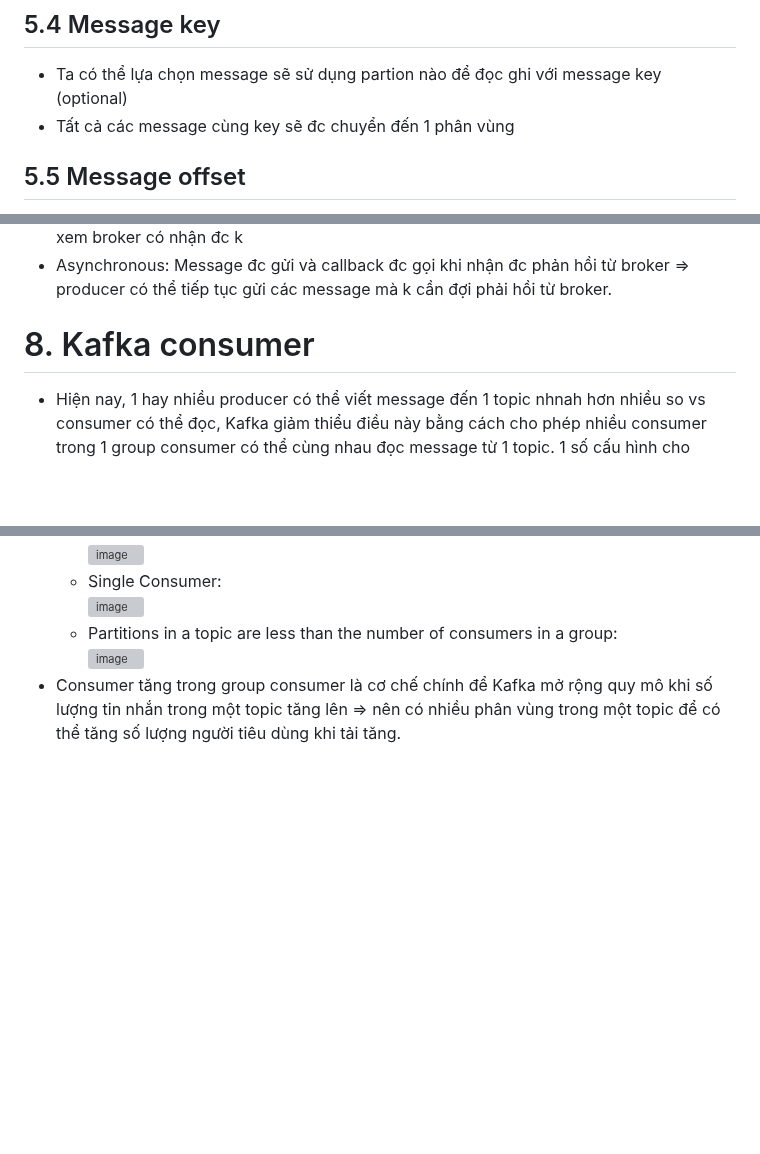
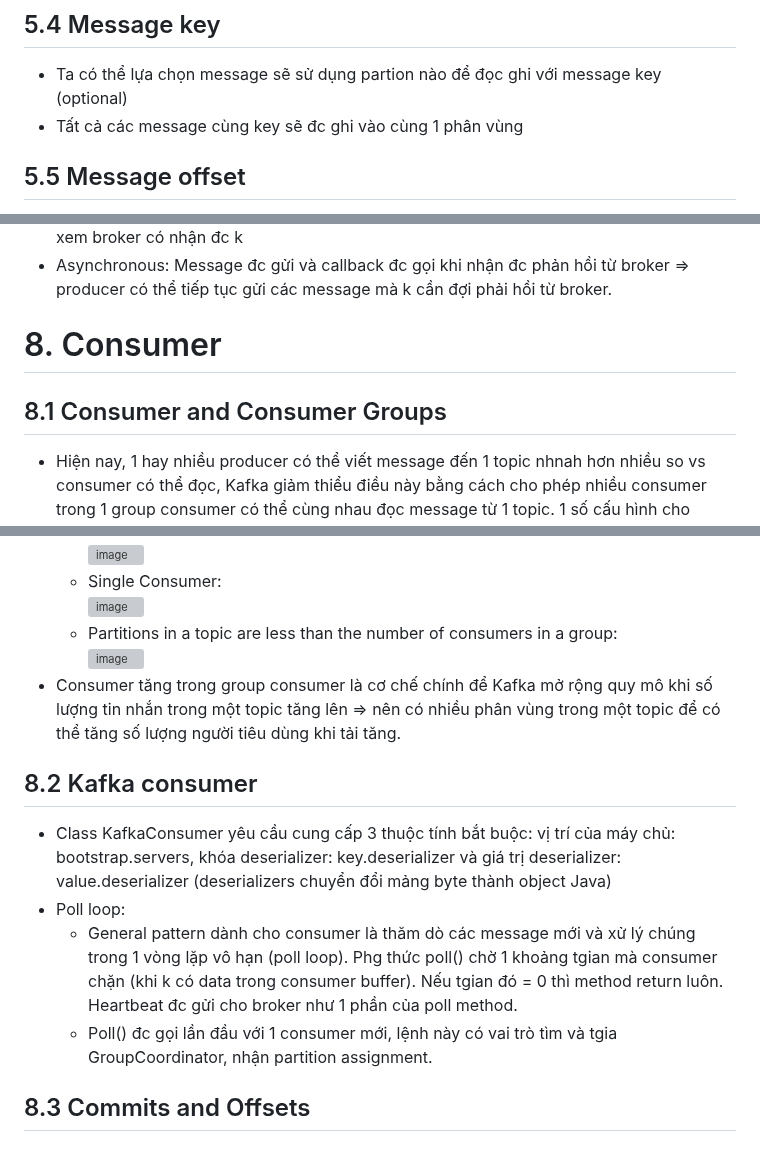
Before and after one commit to namdeptrai1102/DE_internship, a Markdown page: HHN/Report8.md, 3 parts joined by grey strips. Rendered like a GitHub page; blank space fills up the shorter version; grey boxes are pictures that could not be loaded.

```diff
--- a/HHN/Report8.md
+++ b/HHN/Report8.md
@@ -51,7 +51,7 @@
 - Các phân vùng cho phép Kafka mở rộng quy mô theo chiều ngang và cũng cung cấp khả năng dự phòng. Mỗi phân vùng có thể được lưu trữ trên một máy chủ khác nhau => cho phép thêm các phân vùng mới vào 1 topic khi tải trên hệ thống tăng lên.
 ## 5.4 Message key
 - Ta có thể lựa chọn message sẽ sử dụng partion nào để đọc ghi với message key (optional)
-- Tất cả các message cùng key sẽ đc chuyển đến 1 phân vùng
+- Tất cả các message cùng key sẽ đc ghi vào cùng 1 phân vùng
 ## 5.5 Message offset
 - Message cũng có 1 metadata liên kết tới gọi là offset. Nó là 1 số nguyueen tăng dần dùng để xdinh thứ tự của message trong 1 phân vùng => consumer có thể tiếp tục từ nơi đã dùng lại trc đó
 ## 5.6 Schemas
@@ -97,7 +97,8 @@ Có 3 cách để producer gửi message:
 - Fire and forget: message gửi đến Kafka mà k cần xác minh xem broker đã nhận đc chưa (hầu hết đều nhận đc cơ mà vx có thể lỗi)
 - Synchronous: Message đc gửi và 1 future object trả về sẽ có phương thức get() để gọi xem broker có nhận đc k
 - Asynchronous: Message đc gửi và callback đc gọi khi nhận đc phản hồi từ broker => producer có thể tiếp tục gửi các message mà k cần đợi phải hồi từ broker.
-# 8. Kafka consumer
+# 8. Consumer
+## 8.1 Consumer and Consumer Groups
 - Hiện nay, 1 hay nhiều producer có thể viết message đến 1 topic nhnah hơn nhiều so vs consumer có thể đọc, Kafka giảm thiểu điều này bằng cách cho phép nhiều consumer trong 1 group consumer có thể cùng nhau đọc message từ 1 topic. 1 số cấu hình cho topic:
   - Partitions in a topic and consumers in a group are equal: mỗi consumer đọc từ 1 phân vùng:
   ![image](https://github.com/namdeptrai1102/DE_internship/assets/109681639/c064281d-5521-4619-af16-10c2f1f05620)
@@ -108,3 +109,9 @@ Có 3 cách để producer gửi message:
   - Partitions in a topic are less than the number of consumers in a group:
   ![image](https://github.com/namdeptrai1102/DE_internship/assets/109681639/87cac4e2-3f5f-4f00-9d13-c74247a2e251)
 - Consumer tăng trong group consumer là cơ chế chính để Kafka mở rộng quy mô khi số lượng tin nhắn trong một topic tăng lên => nên có nhiều phân vùng trong một topic để có thể tăng số lượng người tiêu dùng khi tải tăng.
+## 8.2 Kafka consumer
+- Class KafkaConsumer yêu cầu cung cấp 3 thuộc tính bắt buộc: vị trí của máy chủ: bootstrap.servers, khóa deserializer: key.deserializer và giá trị deserializer: value.deserializer (deserializers chuyển đổi mảng byte thành object Java)
+- Poll loop:
+  - General pattern dành cho consumer là thăm dò các message mới và xử lý chúng trong 1 vòng lặp vô hạn (poll loop). Phg thức poll() chờ 1 khoảng tgian mà consumer chặn (khi k có data trong consumer buffer). Nếu tgian đó = 0 thì method return luôn. Heartbeat đc gửi cho broker như 1 phần của poll method.
+  - Poll() đc gọi lần đầu với 1 consumer mới, lệnh này có vai trò tìm và tgia GroupCoordinator, nhận partition assignment.
+## 8.3 Commits and Offsets
```
Also changed, not shown: other parts of HHN/Report8.md (+1 -1 lines).
